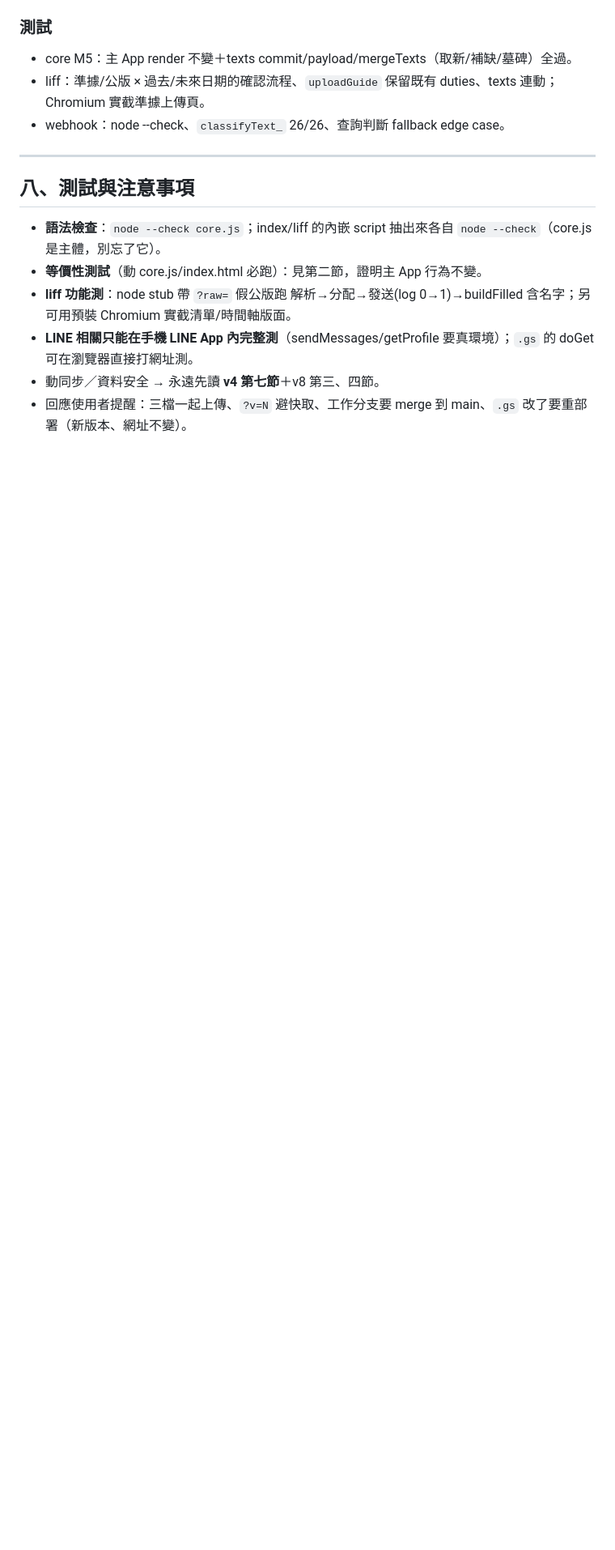
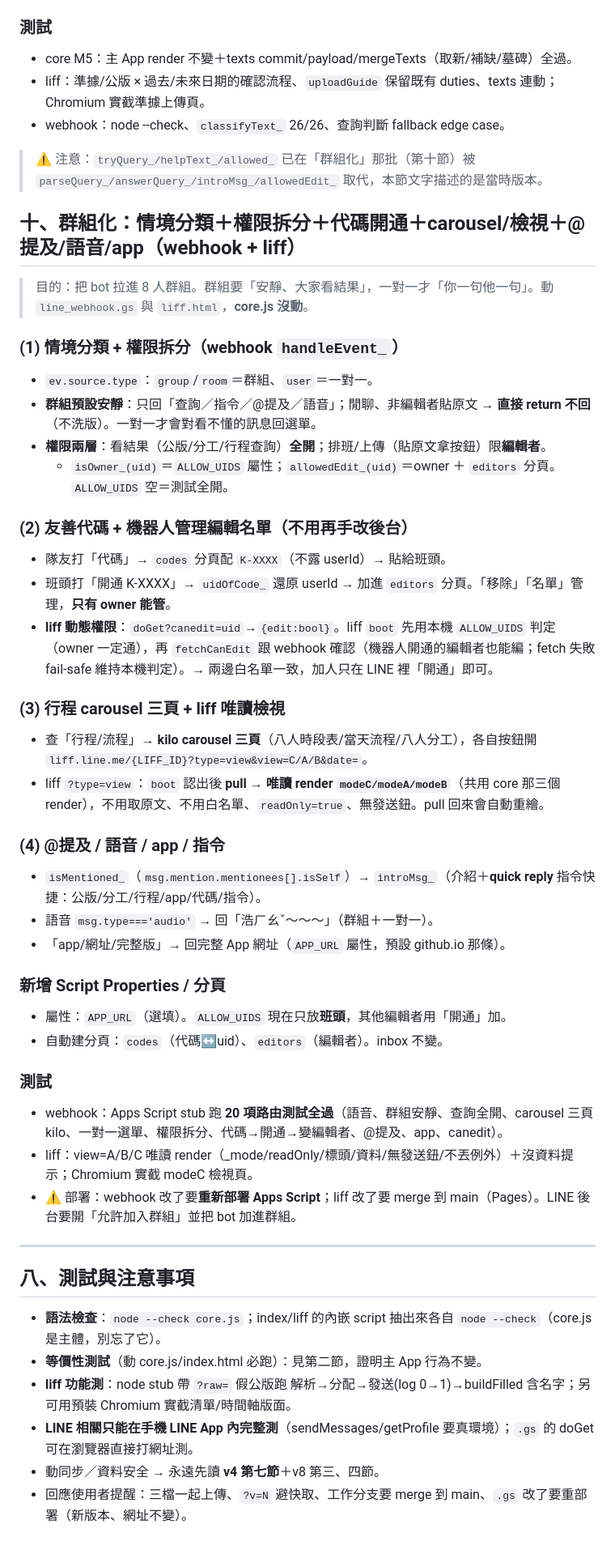
Before and after one commit to b09901017/Army-duty-assign, a Markdown page: docs/handover_v9.md, the part around the change. Shown at 81% size. GitHub-like rendering; blank space fills up the shorter version.

Commit message:
docs: handover_v9 第十節記錄群組化功能（情境/權限/代碼/carousel/檢視/提及/語音/app）
Co-Authored-By: Claude Opus 4.8 <noreply@anthropic.com>
Claude-Session: https://claude.ai/code/session_01NLvF1c45pDarg3nRiwe7z9

```diff
--- a/docs/handover_v9.md
+++ b/docs/handover_v9.md
@@ -178,6 +178,41 @@ git checkout <工作分支>
 - liff：準據/公版 × 過去/未來日期的確認流程、`uploadGuide` 保留既有 duties、texts 連動；Chromium 實截準據上傳頁。
 - webhook：node --check、`classifyText_` 26/26、查詢判斷 fallback edge case。
 
+> ⚠️ 注意：`tryQuery_/helpText_/allowed_` 已在「群組化」那批（第十節）被 `parseQuery_/answerQuery_/introMsg_/allowedEdit_` 取代，本節文字描述的是當時版本。
+
+## 十、群組化：情境分類＋權限拆分＋代碼開通＋carousel/檢視＋@提及/語音/app（webhook + liff）
+
+> 目的：把 bot 拉進 8 人群組。群組要「安靜、大家看結果」，一對一才「你一句他一句」。動 `line_webhook.gs` 與 `liff.html`，**core.js 沒動**。
+
+### (1) 情境分類 + 權限拆分（webhook `handleEvent_`）
+- `ev.source.type`：`group`/`room`＝群組、`user`＝一對一。
+- **群組預設安靜**：只回「查詢／指令／@提及／語音」；閒聊、非編輯者貼原文 → **直接 return 不回**（不洗版）。一對一才會對看不懂的訊息回選單。
+- **權限兩層**：看結果（公版/分工/行程查詢）**全開**；排班/上傳（貼原文拿按鈕）限**編輯者**。
+  - `isOwner_(uid)`＝`ALLOW_UIDS` 屬性；`allowedEdit_(uid)`＝owner ＋ `editors` 分頁。`ALLOW_UIDS` 空＝測試全開。
+
+### (2) 友善代碼 + 機器人管理編輯名單（不用再手改後台）
+- 隊友打「代碼」→ `codes` 分頁配 `K-XXXX`（不露 userId）→ 貼給班頭。
+- 班頭打「開通 K-XXXX」→ `uidOfCode_` 還原 userId → 加進 `editors` 分頁。「移除」「名單」管理，**只有 owner 能管**。
+- **liff 動態權限**：`doGet?canedit=uid`→`{edit:bool}`。liff `boot` 先用本機 `ALLOW_UIDS` 判定（owner 一定通），再 `fetchCanEdit` 跟 webhook 確認（機器人開通的編輯者也能編；fetch 失敗 fail-safe 維持本機判定）。→ 兩邊白名單一致，加人只在 LINE 裡「開通」即可。
+
+### (3) 行程 carousel 三頁 + liff 唯讀檢視
+- 查「行程/流程」→ **kilo carousel 三頁**（八人時段表/當天流程/八人分工），各自按鈕開 `liff.line.me/{LIFF_ID}?type=view&view=C/A/B&date=`。
+- liff `?type=view`：`boot` 認出後 **pull → 唯讀 render `modeC/modeA/modeB`**（共用 core 那三個 render），不用取原文、不用白名單、`readOnly=true`、無發送鈕。pull 回來會自動重繪。
+
+### (4) @提及 / 語音 / app / 指令
+- `isMentioned_`（`msg.mention.mentionees[].isSelf`）→ `introMsg_`（介紹＋**quick reply** 指令快捷：公版/分工/行程/app/代碼/指令）。
+- 語音 `msg.type==='audio'` → 回「浩ㄏㄠˇ～～～」（群組＋一對一）。
+- 「app/網址/完整版」→ 回完整 App 網址（`APP_URL` 屬性，預設 github.io 那條）。
+
+### 新增 Script Properties / 分頁
+- 屬性：`APP_URL`（選填）。`ALLOW_UIDS` 現在只放**班頭**，其他編輯者用「開通」加。
+- 自動建分頁：`codes`（代碼↔uid）、`editors`（編輯者）。inbox 不變。
+
+### 測試
+- webhook：Apps Script stub 跑 **20 項路由測試全過**（語音、群組安靜、查詢全開、carousel 三頁 kilo、一對一選單、權限拆分、代碼→開通→變編輯者、@提及、app、canedit）。
+- liff：view=A/B/C 唯讀 render（_mode/readOnly/標頭/資料/無發送鈕/不丟例外）＋沒資料提示；Chromium 實截 modeC 檢視頁。
+- ⚠️ 部署：webhook 改了要**重新部署 Apps Script**；liff 改了要 merge 到 main（Pages）。LINE 後台要開「允許加入群組」並把 bot 加進群組。
+
 ---
 
 ## 八、測試與注意事項
```
